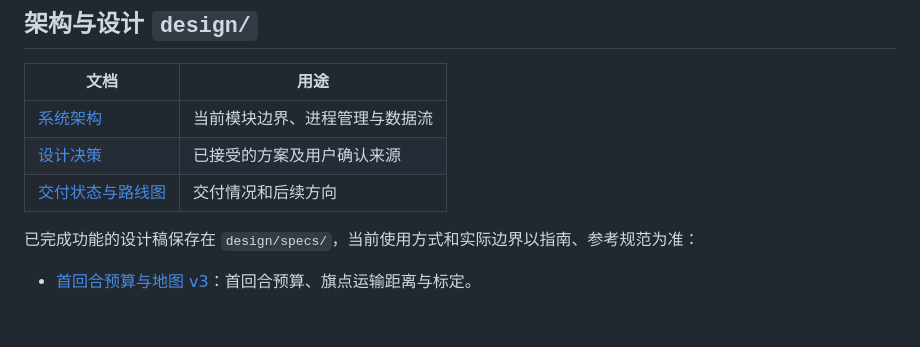
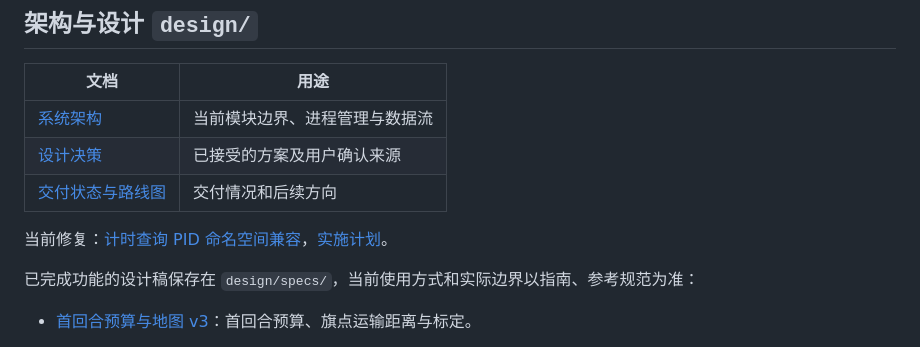
Before and after one commit to C163q/arena-fight-for-flags, a Markdown page: docs/README.md, the part around the change. Rendered like a GitHub page; blank space fills up the shorter version.

Commit message:
docs: plan read-only timer query namespace fix

```diff
--- a/docs/README.md
+++ b/docs/README.md
@@ -29,6 +29,8 @@
 | [系统架构](design/architecture.md) | 当前模块边界、进程管理与数据流 |
 | [设计决策](design/decisions.md) | 已接受的方案及用户确认来源 |
 | [交付状态与路线图](design/roadmap.md) | 交付情况和后续方向 |
+
+当前修复：[计时查询 PID 命名空间兼容](design/specs/2026-10-15-timer-pidns-design.md)，[实施计划](plans/2026-10-15-timer-pidns.md)。
 
 已完成功能的设计稿保存在 `design/specs/`，当前使用方式和实际边界以指南、参考规范为准：
 
```
Also changed, not shown: docs/plans/2026-10-15-timer-pidns.md (added, +45 -0 lines), 1 other file.
